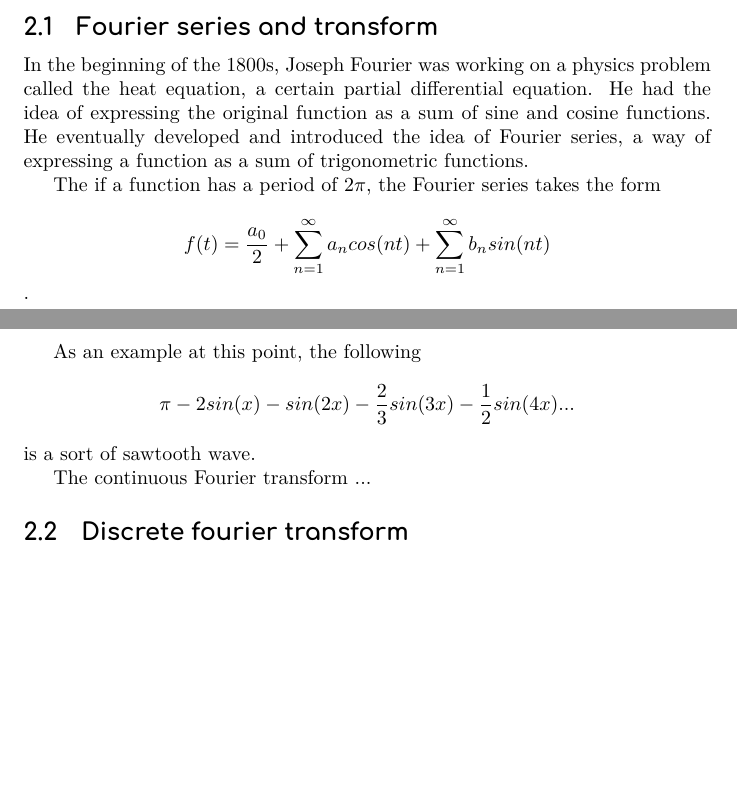
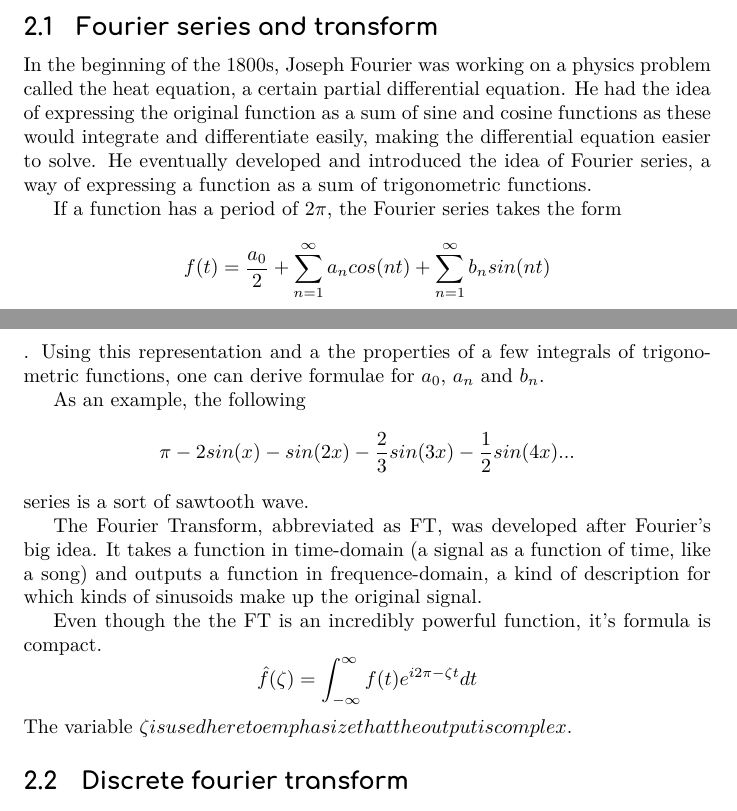
Before and after one commit to FrediWa/masters-thesis, a LaTeX paper (report.tex, which reads chapters/background.tex): two parts of pages 1 and 2 of 2, joined at a grey line, cut so that both start at the same text, the shorter picture padded with empty space. Compiled offline with XeLaTeX.

Commit message:
add to background

```diff
--- a/chapters/background.tex
+++ b/chapters/background.tex
@@ -2,13 +2,17 @@
 This paper bla bla bla
 
 \subsection{Fourier series and transform}
-In the beginning of the 1800s, Joseph Fourier was working on a physics problem called the heat equation, a certain partial differential equation. He had the idea of expressing the original function as a sum of sine and cosine functions. He eventually developed and introduced the idea of Fourier series, a way of expressing a function as a sum of trigonometric functions.
+In the beginning of the 1800s, Joseph Fourier was working on a physics problem called the heat equation, a certain partial differential equation. He had the idea of expressing the original function as a sum of sine and cosine functions as these would integrate and differentiate easily, making the differential equation easier to solve. He eventually developed and introduced the idea of Fourier series, a way of expressing a function as a sum of trigonometric functions.
 
-The if a function has a period of $2\pi$, the Fourier series takes the form $$f(t) = \frac{a_0}{2} + \sum_{n=1}^{\infty}a_ncos(nt)+\sum_{n=1}^{\infty}b_nsin(nt)$$.
+If a function has a period of $2\pi$, the Fourier series takes the form $$f(t) = \frac{a_0}{2} + \sum_{n=1}^{\infty}a_ncos(nt)+\sum_{n=1}^{\infty}b_nsin(nt)$$. Using this representation and a the properties of a few integrals of trigonometric functions, one can derive formulae for $a_0$, $a_n$ and $b_n$.
 
-As an example at this point, the following $$\pi -2sin(x) -sin(2x) -\frac{2}{3}sin(3x) -\frac{1}{2}sin(4x) ... $$ is a sort of sawtooth wave.
+As an example, the following $$\pi -2sin(x) -sin(2x) -\frac{2}{3}sin(3x) -\frac{1}{2}sin(4x) ... $$ series is a sort of sawtooth wave.
 
-The continuous Fourier transform ...
+The Fourier Transform, abbreviated as FT, was developed after Fourier's big idea. It takes a function in time-domain (a signal as a function of time, like a song) and outputs a function in frequence-domain, a kind of description for which kinds of sinusoids make up the original signal.
+
+Even though the the FT is an incredibly powerful function, it's formula is compact.
+$$\hat{f}(\zeta) = \int_{-\infty}^{\infty} f(t)e^{i2\pi-\zeta t} dt$$
+The variable \zeta is used here to emphasize that the output is complex.
 \subsection{Discrete fourier transform}
 % What is it plainly
 \subsubsection{Definition}
--- a/report.tex
+++ b/report.tex
@@ -3,6 +3,7 @@
 \usepackage{lipsum, float}
 \usepackage{cite}
 \usepackage{amsmath}
+\usepackage{amssymb}
 \usepackage{titlesec}
 \usepackage{comfortaa}
 \usepackage{tocloft}
```
Also changed, not shown: Makefile, report.tex (2 more changed lines), 1 other file.
